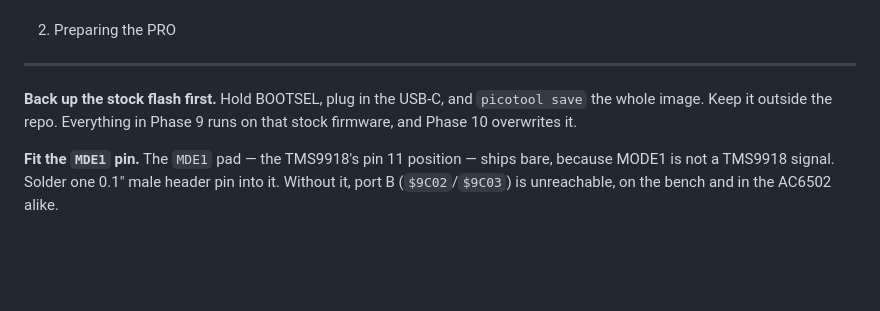
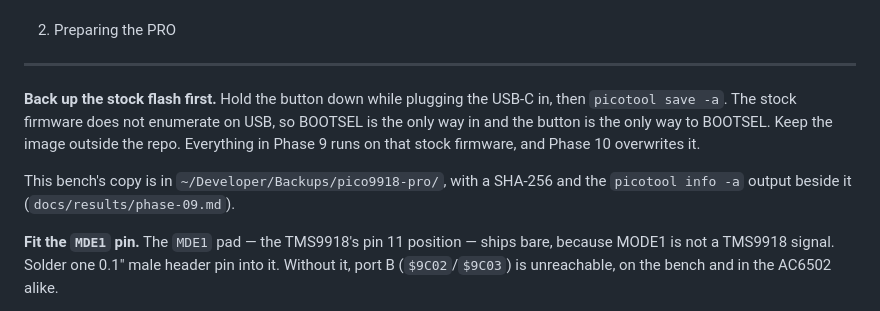
Before and after one commit to acwright/6502-PICOVDP, a Markdown page: docs/BENCH.md, the part around the change. GitHub-like rendering; blank space fills up the shorter version.

```diff
--- a/docs/BENCH.md
+++ b/docs/BENCH.md
@@ -58,9 +58,14 @@ fallback.
 2. Preparing the PRO
 --------------------
 
-**Back up the stock flash first.** Hold BOOTSEL, plug in the USB-C, and
-`picotool save` the whole image. Keep it outside the repo. Everything in Phase 9
-runs on that stock firmware, and Phase 10 overwrites it.
+**Back up the stock flash first.** Hold the button down while plugging the USB-C
+in, then `picotool save -a`. The stock firmware does not enumerate on USB, so
+BOOTSEL is the only way in and the button is the only way to BOOTSEL. Keep the
+image outside the repo. Everything in Phase 9 runs on that stock firmware, and
+Phase 10 overwrites it.
+
+This bench's copy is in `~/Developer/Backups/pico9918-pro/`, with a SHA-256 and
+the `picotool info -a` output beside it (`docs/results/phase-09.md`).
 
 **Fit the `MDE1` pin.** The `MDE1` pad — the TMS9918's pin 11 position — ships
 bare, because MODE1 is not a TMS9918 signal. Solder one 0.1″ male header pin
```
Also changed, not shown: docs/results/phase-09.md (+43 -4 lines).
